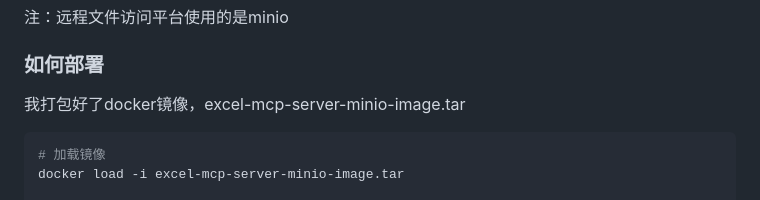
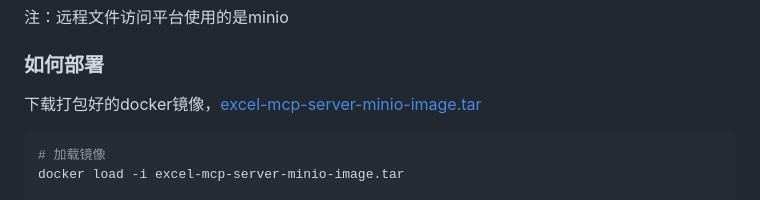
Before and after one commit to Hualiuliu6767/excel-mcp-server-minio, a Markdown page: README.md, the part around one of its changes. Drawn GitHub-style.

````diff
--- a/README.md
+++ b/README.md
@@ -14,7 +14,7 @@
 
 ### 如何部署
 
-我打包好了docker镜像，excel-mcp-server-minio-image.tar
+下载打包好的docker镜像，[excel-mcp-server-minio-image.tar](https://github.com/Hualiuliu6767/excel-mcp-server-minio/releases/download/excel-mcp-server-minio-v1.0/excel-mcp-server-minio-image.tar)
 
 ```shell
 # 加载镜像
````
Also changed, not shown: other parts of README.md (+0 -4 lines).
